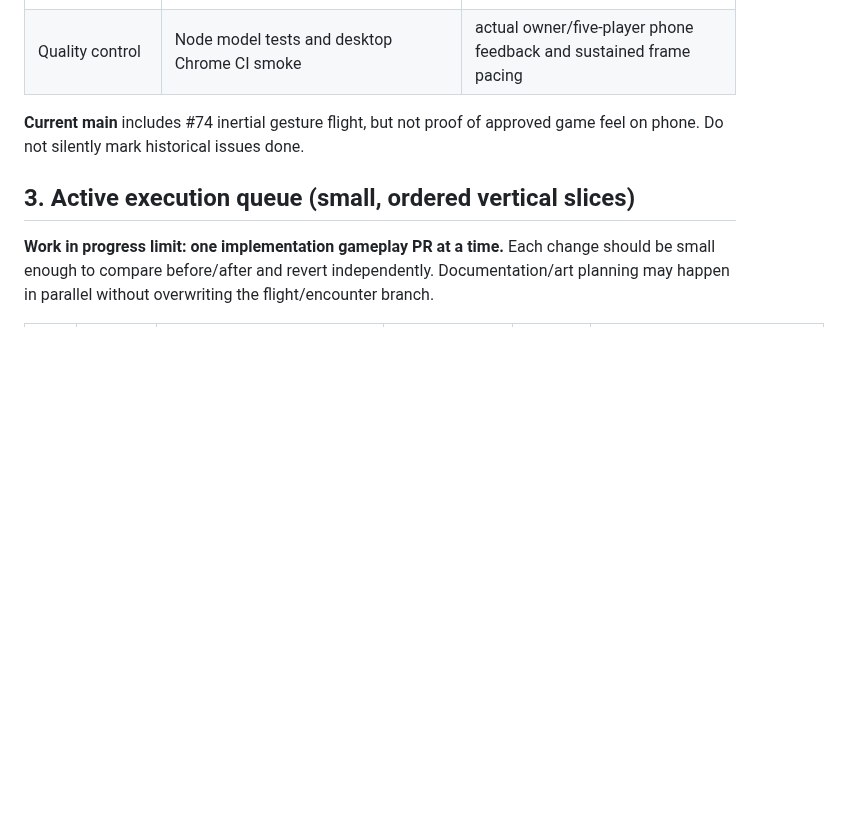
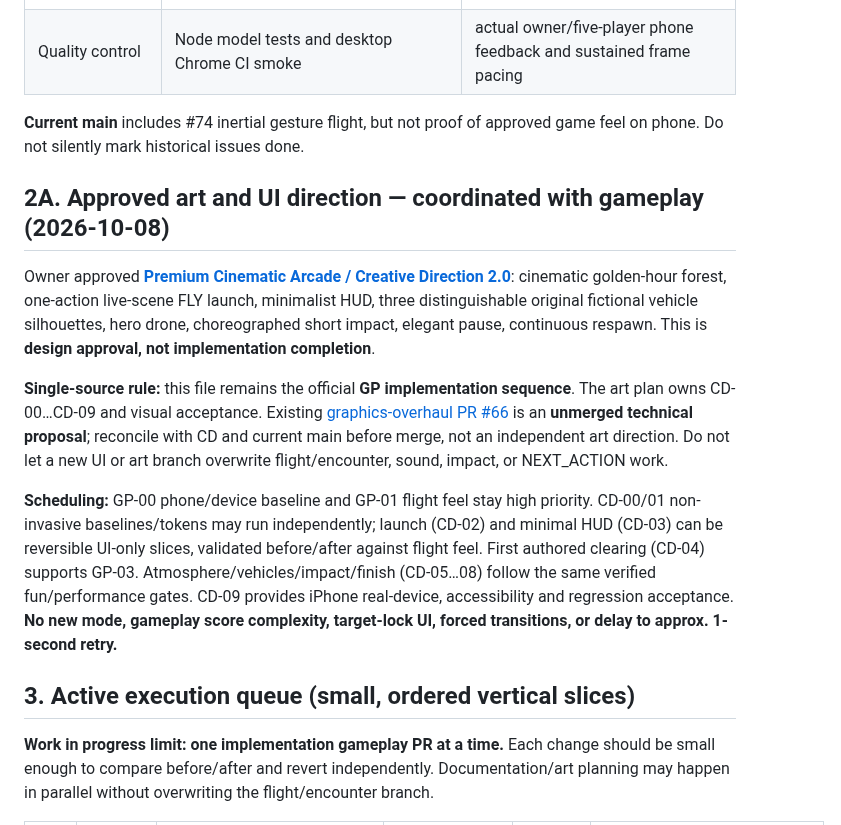
Before and after one commit to statego2/War-Drone-Sim, a Markdown page: docs/27_GAMEPLAY_FOCUS_PLAN.md, the part around the change. GitHub-like rendering; blank space fills up the shorter version.

Commit message:
docs: align docs/27_GAMEPLAY_FOCUS_PLAN.md with owner-approved creative direction

```diff
--- a/docs/27_GAMEPLAY_FOCUS_PLAN.md
+++ b/docs/27_GAMEPLAY_FOCUS_PLAN.md
@@ -29,6 +29,14 @@ Parallel work checked at authoring:
 | Quality control | Node model tests and desktop Chrome CI smoke | actual owner/five-player phone feedback and sustained frame pacing |
 
 **Current main** includes #74 inertial gesture flight, but not proof of approved game feel on phone. Do not silently mark historical issues done.
+
+## 2A. Approved art and UI direction — coordinated with gameplay (2026-10-08)
+
+Owner approved [**Premium Cinematic Arcade / Creative Direction 2.0**](29_APPROVED_CREATIVE_DIRECTION_V2.md): cinematic golden-hour forest, one-action live-scene FLY launch, minimalist HUD, three distinguishable original fictional vehicle silhouettes, hero drone, choreographed short impact, elegant pause, continuous respawn. This is **design approval, not implementation completion**.
+
+**Single-source rule:** this file remains the official **GP implementation sequence**. The art plan owns CD-00…CD-09 and visual acceptance. Existing [graphics-overhaul PR #66](https://github.com/statego2/War-Drone-Sim/pull/66) is an **unmerged technical proposal**; reconcile with CD and current main before merge, not an independent art direction. Do not let a new UI or art branch overwrite flight/encounter, sound, impact, or NEXT_ACTION work.
+
+**Scheduling:** GP-00 phone/device baseline and GP-01 flight feel stay high priority. CD-00/01 non-invasive baselines/tokens may run independently; launch (CD-02) and minimal HUD (CD-03) can be reversible UI-only slices, validated before/after against flight feel. First authored clearing (CD-04) supports GP-03. Atmosphere/vehicles/impact/finish (CD-05…08) follow the same verified fun/performance gates. CD-09 provides iPhone real-device, accessibility and regression acceptance. **No new mode, gameplay score complexity, target-lock UI, forced transitions, or delay to approx. 1-second retry.**
 
 ## 3. Active execution queue (small, ordered vertical slices)
 
```
